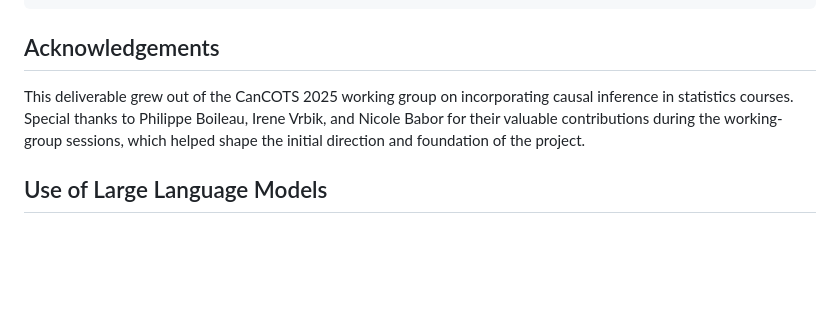
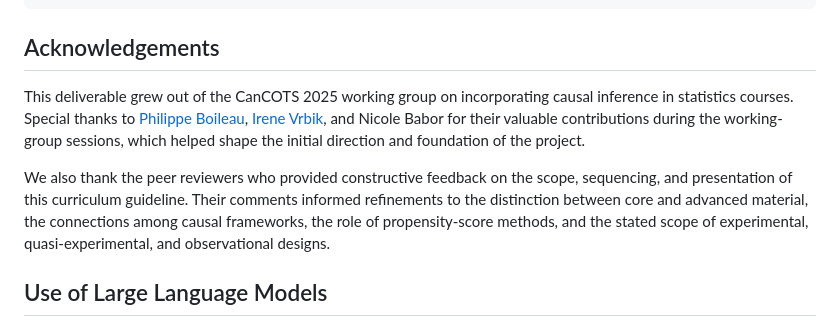
Before and after one commit to alexrod61/cancots-2025-causal-inf-deliverable, a Markdown page: README.md, the part around the change. Drawn GitHub-style; blank space fills up the shorter version.

Commit message:
Enhance acknowledgements and add LLM usage section
Updated acknowledgements to include links for contributors and added a section on the use of large language models in curriculum development.

```diff
--- a/README.md
+++ b/README.md
@@ -49,7 +49,9 @@ A typical navigation path for this repository is:
 
 ## Acknowledgements
 
-This deliverable grew out of the CanCOTS 2025 working group on incorporating causal inference in statistics courses. Special thanks to Philippe Boileau, Irene Vrbik, and Nicole Babor for their valuable contributions during the working-group sessions, which helped shape the initial direction and foundation of the project.
+This deliverable grew out of the CanCOTS 2025 working group on incorporating causal inference in statistics courses. Special thanks to [Philippe Boileau](https://pboileau.ca), [Irene Vrbik](https://irene.vrbik.ok.ubc.ca/), and Nicole Babor for their valuable contributions during the working-group sessions, which helped shape the initial direction and foundation of the project.
+
+We also thank the peer reviewers who provided constructive feedback on the scope, sequencing, and presentation of this curriculum guideline. Their comments informed refinements to the distinction between core and advanced material, the connections among causal frameworks, the role of propensity-score methods, and the stated scope of experimental, quasi-experimental, and observational designs.
 
 ## Use of Large Language Models
 
```
